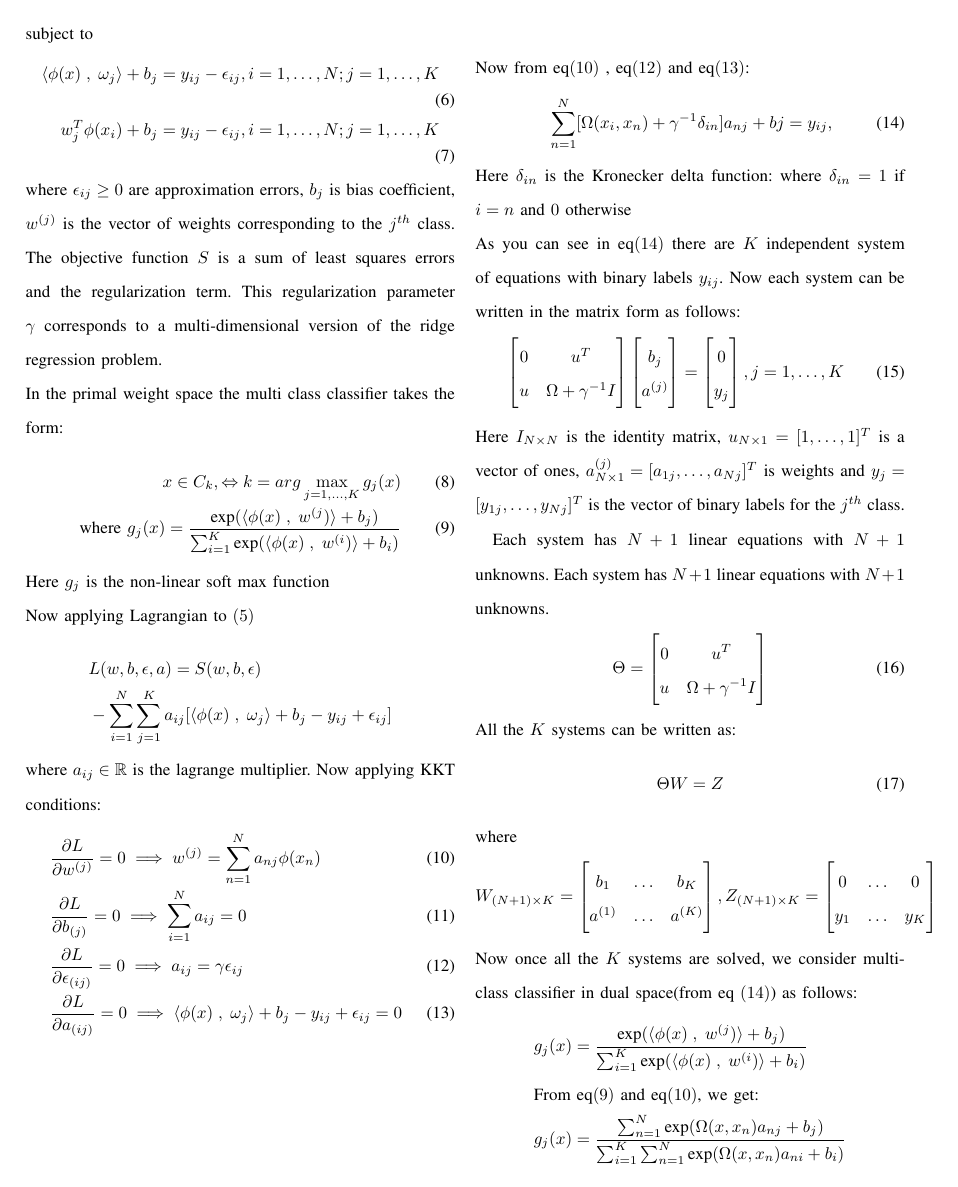
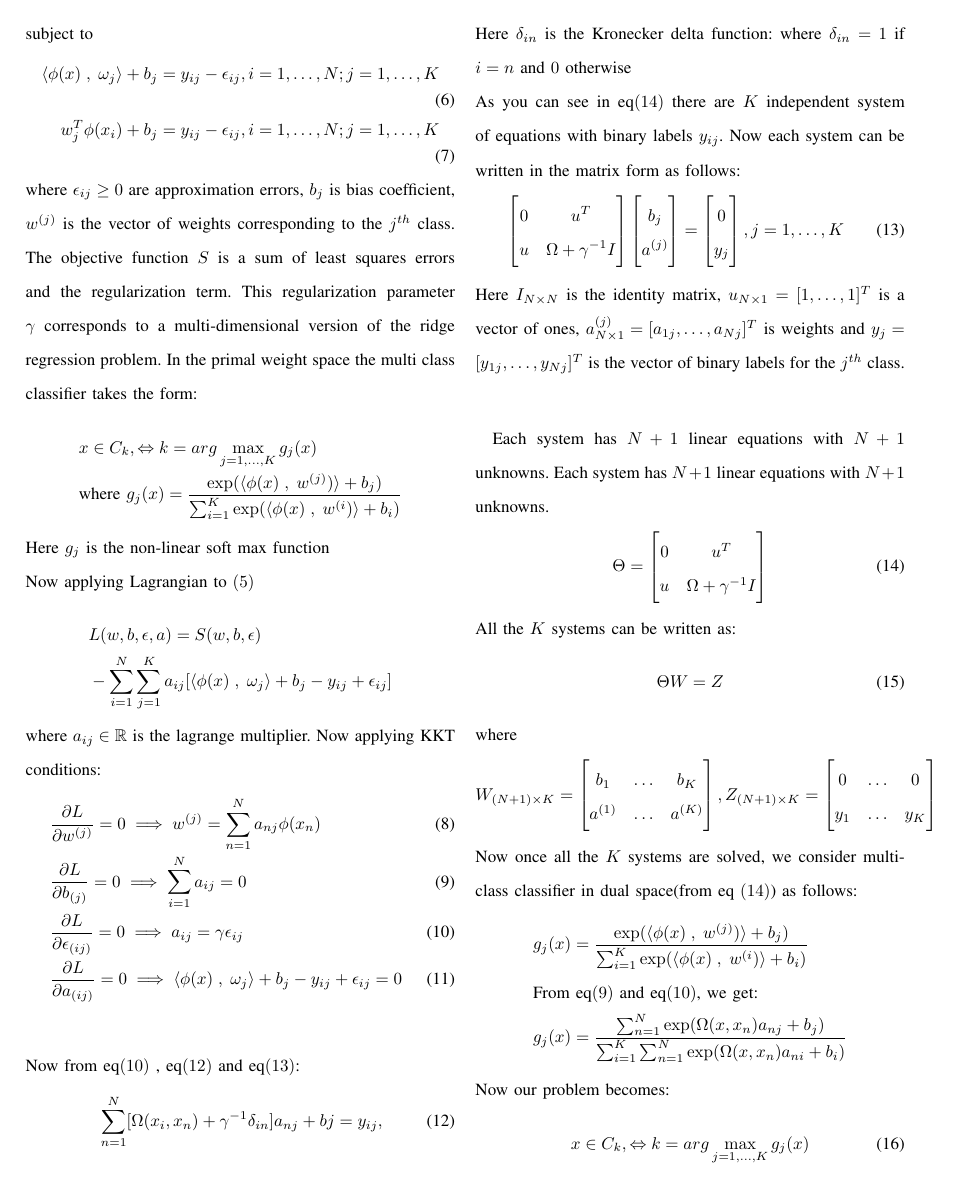
Before and after one commit to kurugodukarthik11/Math-Behind-ML, a LaTeX problem sheet (assignments/project/main.tex): page 2 of 4 before the commit and page 2 of 3 after it. The pictures show the PDF file out/main.pdf that the author committed with the source.

Commit message:
added section 1-4

```diff
--- a/assignments/project/main.tex
+++ b/assignments/project/main.tex
@@ -34,12 +34,15 @@ T\kern-.1667em\lower.7ex\hbox{E}\kern-.125emX}}
     \maketitle
 
     \begin{abstract}
-        The least squares SVM is a kernel method for non-linear regression and classification tasks. Here we combine KMeans clustering with the least squares SVM. First KMeans clustering is used to extract a set of representative vectors for each class, and then LS-SVM uses these representative vectors as a training dataset for the classification task
+        The least squares SVM is a kernel method for non-linear regression and classification tasks.
+        Here we combine KMeans clustering with the least squares SVM. First KMeans clustering is used to extract a set of representative vectors for each class, and then LS-SVM uses these representative vectors as a training dataset for the classification task
     \end{abstract}
 
 
-    \section{Introduction}
-    The kernel methods transform a given non-linear problem into a linear one by using a similarity kernel function $\Omega(x,x\prime)$. It is a similarity function defined over pairs of input data points $(x, x\prime)$. This way the input data is mapped into a higher dimensional feature space  $\phi(x)$, where the inner product $ \langle\cdot\;,\;\cdot\rangle\ $ can be calculated using Mercer's condition:
+    \section{Introduction}\label{sec:introduction}
+    The kernel methods transform a given non-linear problem into a linear one by using a similarity kernel function $\Omega(x,x\prime)$.
+    It is a similarity function defined over pairs of input data points $(x, x\prime)$.
+    This way the input data is mapped into a higher dimensional feature space  $\phi(x)$, where the inner product $ \langle\cdot\;,\;\cdot\rangle\ $ can be calculated using Mercer's condition:
     \begin{align}
         \Omega(x,x\prime) = \langle x \;,\; x\prime\rangle\
     \end{align}
@@ -89,15 +95,16 @@ T\kern-.1667em\lower.7ex\hbox{E}\kern-.125emX}}
         w_{j}^{T}\phi(x_{i}) + b_{j} = y_{ij} - \epsilon_{ij} , i = 1,\ldots,N; j = 1,\ldots,K
     \end{align}
     where $\epsilon_{ij} \geq 0$ are approximation errors, $b_{j}$ is bias coefficient, $w^{(j)}$ is the vector of
-    weights corresponding to the $j^{th}$ class. The objective function $S$ is a sum of least squares errors and the
-    regularization term. This regularization parameter $\gamma$ corresponds to a multi-dimensional version of the ridge
-    regression problem.\\
-%    \subsection{Maintaining the Integrity of the Specifications}
+    weights corresponding to the $j^{th}$ class.
+    The objective function $S$ is a sum of least squares errors and the
+    regularization term.
+    This regularization parameter $\gamma$ corresponds to a multi-dimensional version of the ridge
+    regression problem.
     \doublespacing In the primal weight space the multi class classifier takes the form:
-    \begin{align}
-        x \in C_{k}, \Leftrightarrow k= arg \max_{j=1,\ldots,K} g_{j}(x) \\
-        \text{where } g_{j}(x) = \frac{\text{exp}(\langle \phi(x)\;,\; w^{(j})\rangle + b_{j})}{\sum_{i=1}^{K} \text{exp}(\langle \phi(x)\;,\; w^{(i})\rangle + b_{i})}
-    \end{align}
+    \begin{align*}
+        & x \in C_{k}, \Leftrightarrow k= arg \max_{j=1,\ldots,K} g_{j}(x) \\
+        & \text{where } g_{j}(x) = \frac{\exp(\langle \phi(x)\;,\; w^{(j)})\rangle + b_{j})}{\sum_{i=1}^{K} \exp(\langle \phi(x)\;,\; w^{(i)})\rangle + b_{i})}
+    \end{align*}
     Here $g_{j}$ is the non-linear soft max function \\
     Now applying Lagrangian to $(5)$
     \begin{align*}
@@ -167,9 +175,9 @@ T\kern-.1667em\lower.7ex\hbox{E}\kern-.125emX}}
     \end{align*}
     Now once all the $K$ systems are solved, we consider multi-class classifier in dual space(from eq $(14)$) as follows:
     \begin{align*}
-        &g_{j}(x) = \frac{\text{exp}(\langle \phi(x)\;,\; w^{(j})\rangle + b_{j})}{\sum_{i=1}^{K} \text{exp}(\langle \phi(x)\;,\; w^{(i})\rangle + b_{i})}\\
+        &g_{j}(x) = \frac{\exp(\langle \phi(x)\;,\; w^{(j)})\rangle + b_{j})}{\sum_{i=1}^{K} \exp(\langle \phi(x)\;,\; w^{(i)})\rangle + b_{i})}\\
         &\text{From eq$(9)$ and eq$(10)$, we get:} \\
-        &g_{j}(x) = \frac{\sum_{n=1}^{N}\text{exp}(\Omega(x,x_{n})a_{nj} + b_{j})}{\sum_{i=1}^{K} \sum_{n=1}^{N}\text{exp}(\Omega(x,x_{n})a_{ni} + b_{i})}
+        &g_{j}(x) = \frac{\sum_{n=1}^{N}\exp(\Omega(x,x_{n})a_{nj} + b_{j})}{\sum_{i=1}^{K} \sum_{n=1}^{N}\exp(\Omega(x,x_{n})a_{ni} + b_{i})}
     \end{align*}
     Now our problem becomes:
     \begin{align}
@@ -177,12 +185,12 @@ T\kern-.1667em\lower.7ex\hbox{E}\kern-.125emX}}
     \end{align}
     \text{where}
     \begin{align*}
-        & g_{j}(x) = \frac{\sum_{n=1}^{N}\text{exp}(\Omega(x,x_{n})a_{nj} + b_{j})}{\sum_{i=1}^{K} \sum_{n=1}^{N}\text{exp}(\Omega(x,x_{n})a_{ni} + b_{i})}
+        & g_{j}(x) = \frac{\sum_{n=1}^{N}\exp(\Omega(x,x_{n})a_{nj} + b_{j})}{\sum_{i=1}^{K} \sum_{n=1}^{N}\exp(\Omega(x,x_{n})a_{ni} + b_{i})}
     \end{align*}
-    \text{Here $g_{j}$ is the non-linear soft max function} \\
+    \text{Here $g_{j}$ is the non-linear soft max function}
 
 
-    \section{KMeans Clustering}
+    \section{KMeans Clustering}\label{sec:kmeans-clustering}
     First we use KMeans clustering algorithm to extract a set of representative vectors for each class.
     Now this representative vectors will be passed into LS-SVM kernel model as training dataset.
     KMeans clustering algorithm is as follows:
@@ -215,7 +223,7 @@ T\kern-.1667em\lower.7ex\hbox{E}\kern-.125emX}}
     \end{enumerate}
 
 
-    \section{KMeans Kernel LS-SVM Classifier}
+    \section{KMeans Kernel LS-SVM Classifier}\label{sec:kmeans-kernel-ls-svm-classifier}
     After extracting a set of representative vectors for each class
     $C_{k}, k=1,\ldots,K$ using KMeans clustering,
     we pass these $KQ$ centroids into LS-SVM kernel model as training dataset. \\
@@ -235,21 +243,21 @@ T\kern-.1667em\lower.7ex\hbox{E}\kern-.125emX}}
     As we discussed earlier our problem previously was:
     \begin{align*}
         & x \in C_{k}, \Leftrightarrow k= arg \max_{j=1,\ldots,K} g_{j}(x) \\
-        & \text{where } g_{j}(x) = \frac{\sum_{n=1}^{N}\text{exp}(\Omega(x,x_{n})a_{nj} + b_{j})}{\sum_{i=1}^{K} \sum_{n=1}^{N}\text{exp}(\Omega(x,x_{n})a_{ni} + b_{i})}
+        & \text{where } g_{j}(x) = \frac{\sum_{n=1}^{N}\exp(\Omega(x,x_{n})a_{nj} + b_{j})}{\sum_{i=1}^{K} \sum_{n=1}^{N}\exp(\Omega(x,x_{n})a_{ni} + b_{i})}
     \end{align*}
     Now our problem becomes:
     \begin{align*}
         & x \in C_{k}, \Leftrightarrow k= arg \max_{j=1,\ldots,K} g_{j}(x) \\
-        & \text{where } g_{j}(x) = \frac{\sum_{n=1}^{KQ}\text{exp}(\Omega(x,\xi_{n}^{k})a_{nj} + b_{j})}{\sum_{i=1}^{K} \sum_{n=1}^{KQ}\text{exp}(\Omega(x,\xi_{n}^{k})a_{ni} + b_{i})}
+        & \text{where } g_{j}(x) = \frac{\sum_{n=1}^{KQ}\exp(\Omega(x,\xi_{n}^{k})a_{nj} + b_{j})}{\sum_{i=1}^{K} \sum_{n=1}^{KQ}\exp(\Omega(x,\xi_{n}^{k})a_{ni} + b_{i})}
     \end{align*}
     \text{Here $g_{j}$ is the non-linear soft max function}
 
 
-    \section{Application}
+    \section{Application}\label{sec:application}
 
 
-    \section{Conclusion}
-
+    \section{Conclusion}\label{sec:conclusion}
+%
 %    \subsection{Abbreviations and Acronyms}\label{AA}
 %    Define abbreviations and acronyms the first time they are used in the text,
 %    even after they have been defined in the abstract. Abbreviations such as
```
Also changed, not shown: out/main.pdf, assignments/project/main.tex (30 more changed lines), 3 other files.
